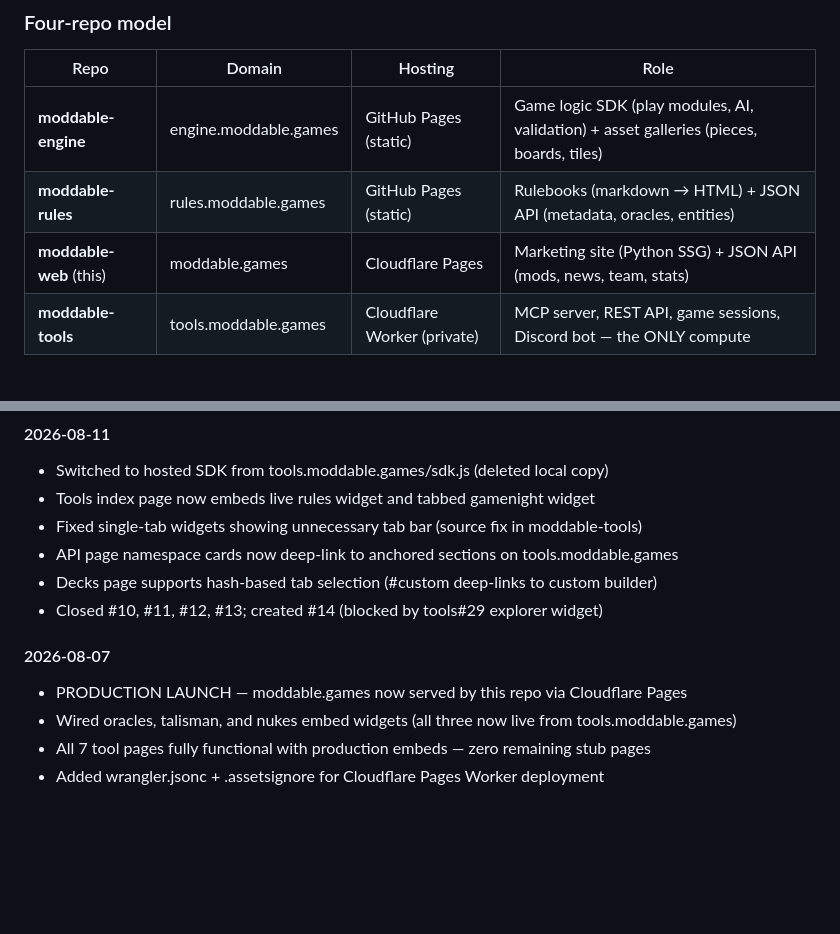
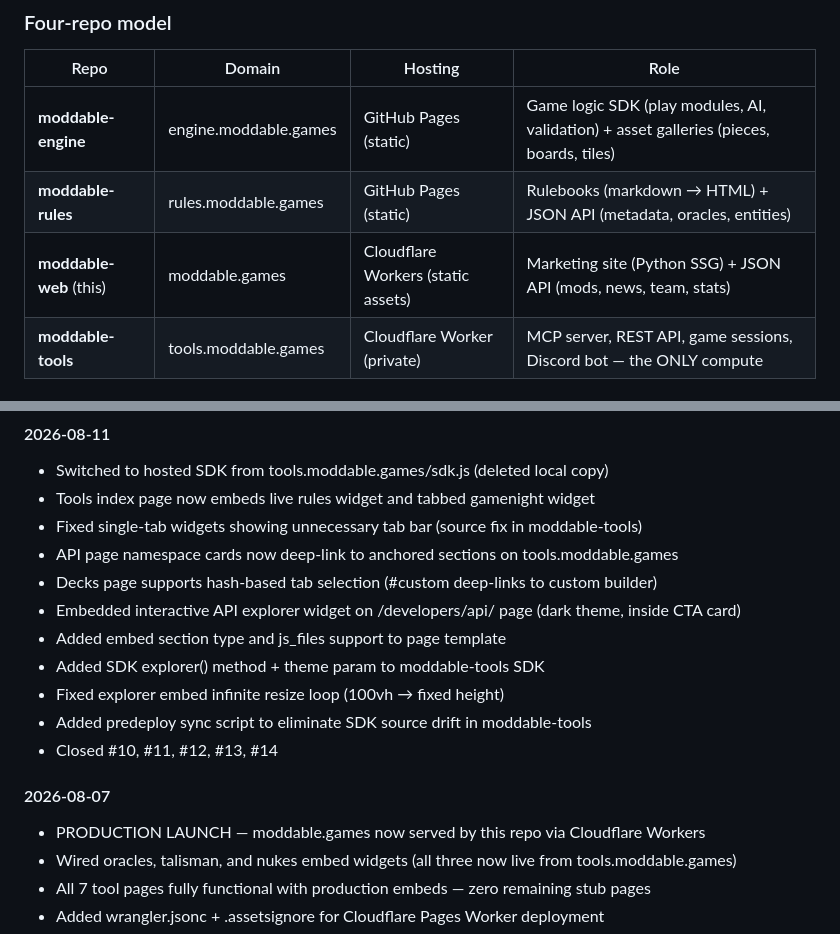
Before and after one commit to Moddable-Games/moddable-web, a Markdown page: README.md, 2 parts joined by grey strips. Rendered like a GitHub page; blank space fills up the shorter version.

Commit message:
Update changelog for 2026-08-11 session

```diff
--- a/README.md
+++ b/README.md
@@ -10,7 +10,7 @@ Static site generator for [moddable.games](https://moddable.games) — replaces
 |------|--------|---------|------|
 | **moddable-engine** | engine.moddable.games | GitHub Pages (static) | Game logic SDK (play modules, AI, validation) + asset galleries (pieces, boards, tiles) |
 | **moddable-rules** | rules.moddable.games | GitHub Pages (static) | Rulebooks (markdown → HTML) + JSON API (metadata, oracles, entities) |
-| **moddable-web** (this) | moddable.games | Cloudflare Pages | Marketing site (Python SSG) + JSON API (mods, news, team, stats) |
+| **moddable-web** (this) | moddable.games | Cloudflare Workers (static assets) | Marketing site (Python SSG) + JSON API (mods, news, team, stats) |
 | **moddable-tools** | tools.moddable.games | Cloudflare Worker (private) | MCP server, REST API, game sessions, Discord bot — the ONLY compute |
 
 ### Data flow
@@ -187,10 +187,15 @@ The goal is to move from client-rendered to server-built while changing as littl
 - Fixed single-tab widgets showing unnecessary tab bar (source fix in moddable-tools)
 - API page namespace cards now deep-link to anchored sections on tools.moddable.games
 - Decks page supports hash-based tab selection (#custom deep-links to custom builder)
-- Closed #10, #11, #12, #13; created #14 (blocked by tools#29 explorer widget)
+- Embedded interactive API explorer widget on /developers/api/ page (dark theme, inside CTA card)
+- Added embed section type and js_files support to page template
+- Added SDK explorer() method + theme param to moddable-tools SDK
+- Fixed explorer embed infinite resize loop (100vh → fixed height)
+- Added predeploy sync script to eliminate SDK source drift in moddable-tools
+- Closed #10, #11, #12, #13, #14
 
 #### 2026-08-07
-- PRODUCTION LAUNCH — moddable.games now served by this repo via Cloudflare Pages
+- PRODUCTION LAUNCH — moddable.games now served by this repo via Cloudflare Workers
 - Wired oracles, talisman, and nukes embed widgets (all three now live from tools.moddable.games)
 - All 7 tool pages fully functional with production embeds — zero remaining stub pages
 - Added wrangler.jsonc + .assetsignore for Cloudflare Pages Worker deployment
```
